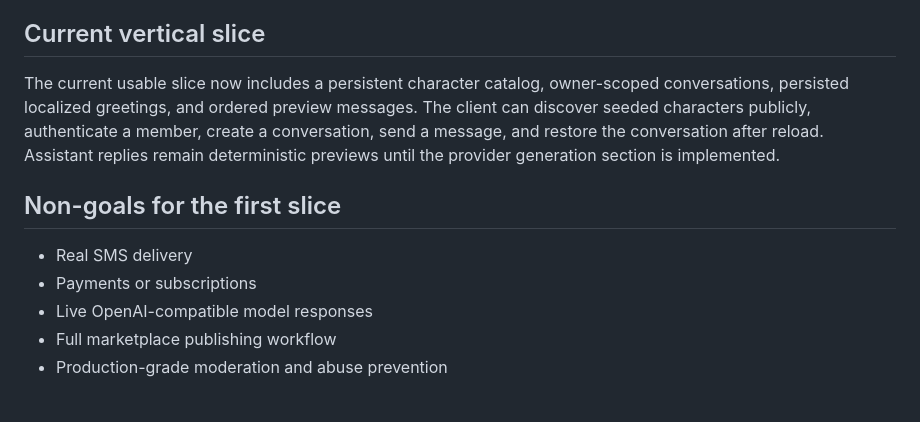
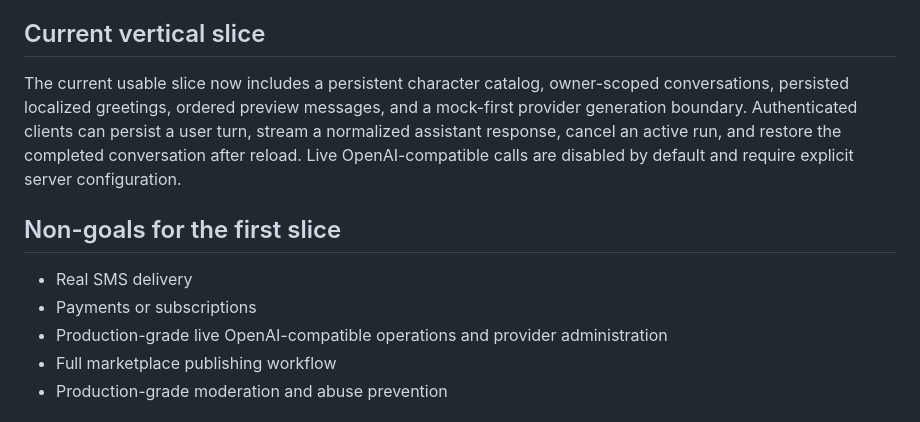
Before and after one commit to SAhmadrezaAnaami/RoleVerse, a Markdown page: docs/product-plan.md, the part around the change. GitHub-like rendering.

Commit message:
docs(product): advance provider milestone

```diff
--- a/docs/product-plan.md
+++ b/docs/product-plan.md
@@ -56,13 +56,13 @@ RoleVerse is a bilingual role-play chat platform where people can create relatio
 
 ## Current vertical slice
 
-The current usable slice now includes a persistent character catalog, owner-scoped conversations, persisted localized greetings, and ordered preview messages. The client can discover seeded characters publicly, authenticate a member, create a conversation, send a message, and restore the conversation after reload. Assistant replies remain deterministic previews until the provider generation section is implemented.
+The current usable slice now includes a persistent character catalog, owner-scoped conversations, persisted localized greetings, ordered preview messages, and a mock-first provider generation boundary. Authenticated clients can persist a user turn, stream a normalized assistant response, cancel an active run, and restore the completed conversation after reload. Live OpenAI-compatible calls are disabled by default and require explicit server configuration.
 
 ## Non-goals for the first slice
 
 - Real SMS delivery
 - Payments or subscriptions
-- Live OpenAI-compatible model responses
+- Production-grade live OpenAI-compatible operations and provider administration
 - Full marketplace publishing workflow
 - Production-grade moderation and abuse prevention
 
```
